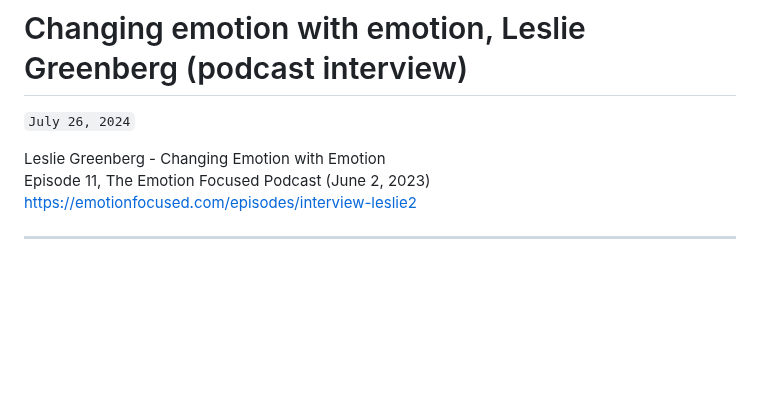
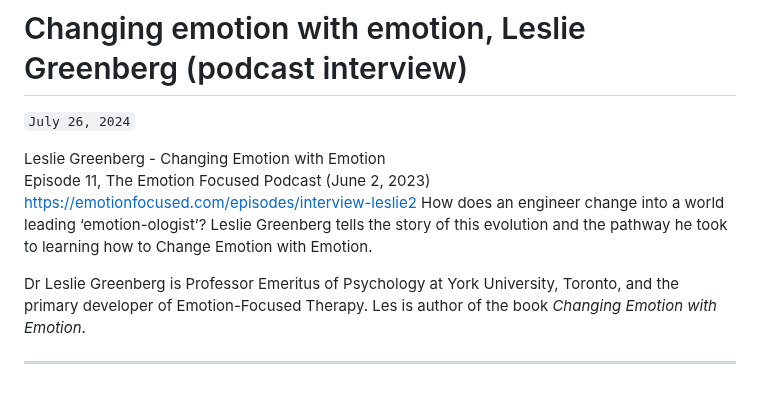
Before and after one commit to jamesec/jamesec.github.io, a Markdown page: o/changing_emotion.md, the part around the change. Rendered like a GitHub page; blank space fills up the shorter version.

```diff
--- a/o/changing_emotion.md
+++ b/o/changing_emotion.md
@@ -4,6 +4,9 @@
 Leslie Greenberg - Changing Emotion with Emotion
 Episode 11, The Emotion Focused Podcast (June 2, 2023)
 https://emotionfocused.com/episodes/interview-leslie2
+How does an engineer change into a world leading ‘emotion-ologist’? Leslie Greenberg tells the story of this evolution and the pathway he took to learning how to Change Emotion with Emotion.
+
+Dr Leslie Greenberg is Professor Emeritus of Psychology at York University, Toronto, and the primary developer of Emotion-Focused Therapy. Les is author of the book *Changing Emotion with Emotion*.
 
 ---
 
```
